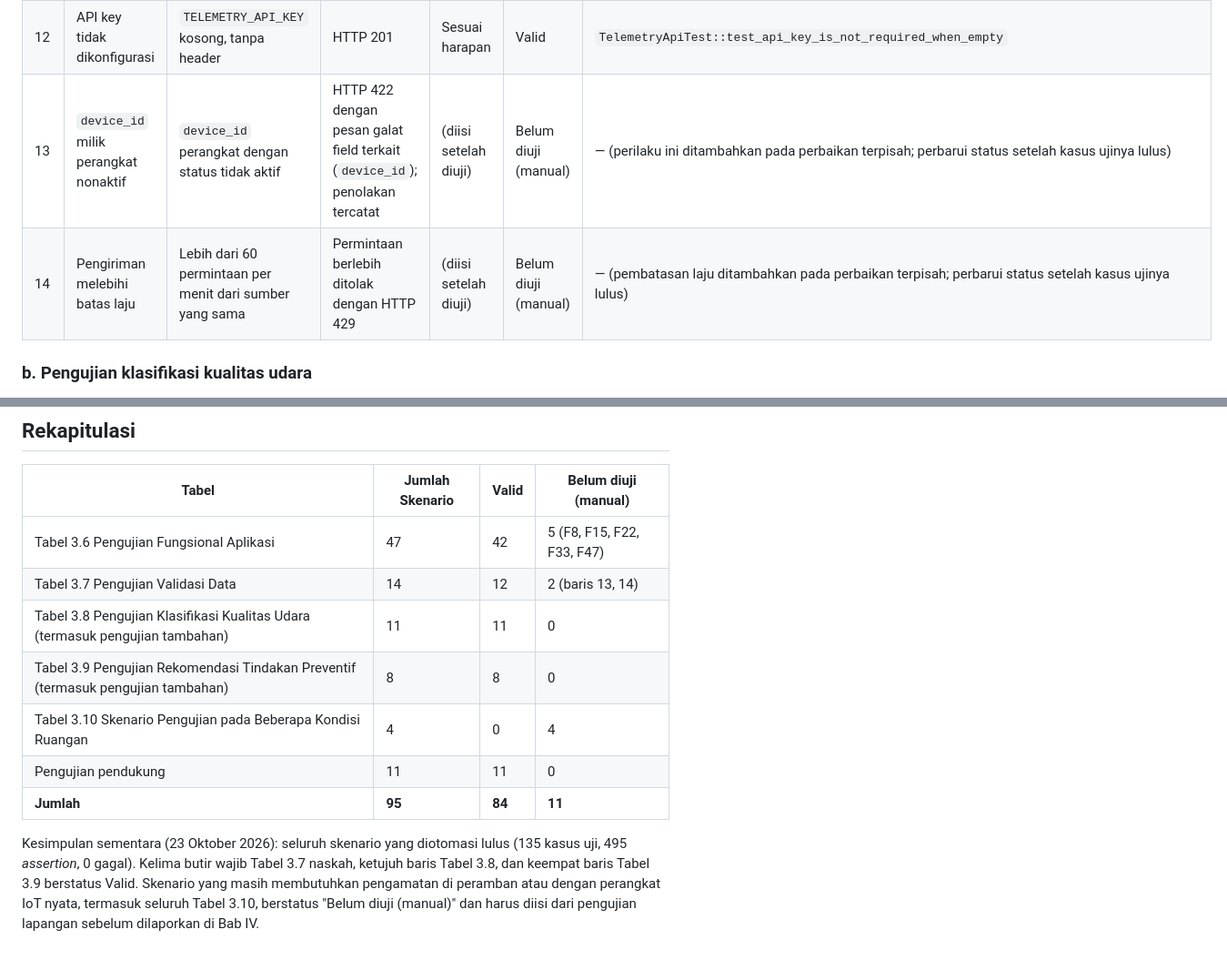
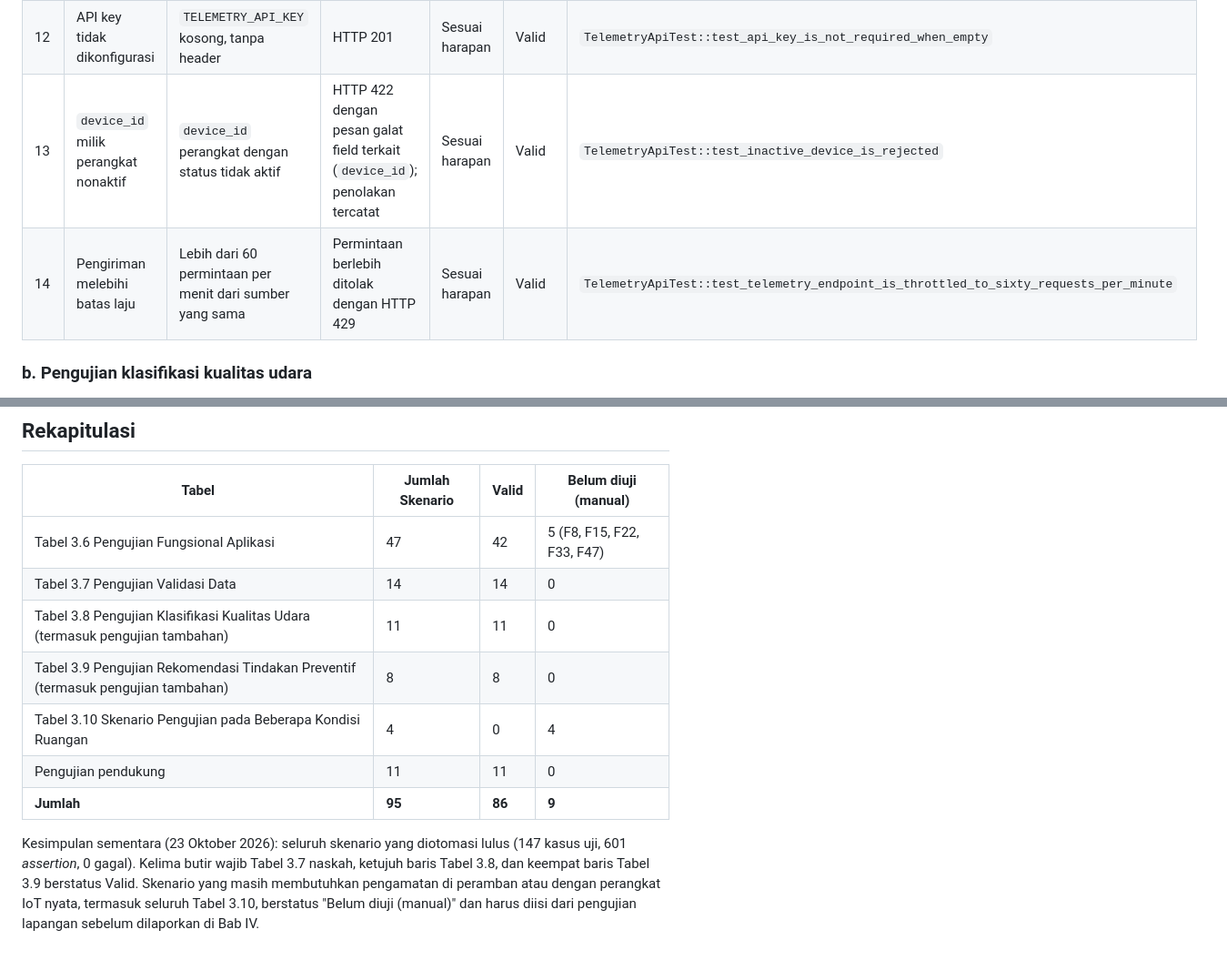
Before and after one commit to freack21/siasap, a Markdown page: docs/pengujian-black-box.md, 2 parts joined by grey strips. Shown at 91% size. Rendered like a GitHub page.

Commit message:
docs: black-box totals after final review fixes (inactive device, throttle now Valid)
Co-Authored-By: Claude Opus 5.5 <noreply@anthropic.com>
Claude-Session: https://claude.ai/code/session_01W41EJBpWJ2jAbCufKoBXAh

```diff
--- a/docs/pengujian-black-box.md
+++ b/docs/pengujian-black-box.md
@@ -145,8 +145,8 @@ Data uji dasar (format naskah 3.9.1): `device_id` = `AIR-001` (terdaftar dan akt
 | 10 | Waktu perangkat berbeda dengan waktu server | `timestamp` = `2026-05-01 10:00:00`, waktu server 2026-10-23 12:00:00 | Waktu perangkat disimpan apa adanya; waktu terima memakai waktu server | Sesuai harapan | Valid | `TelemetryApiTest::test_device_timestamp_is_kept_while_created_at_is_server_time` |
 | 11 | API key dikonfigurasi | `TELEMETRY_API_KEY` = `rahasia-node`; kirim tanpa header, dengan `X-Api-Key: salah`, lalu dengan kunci benar | Tanpa/salah kunci: HTTP 401, tidak dicatat sebagai penolakan validasi; kunci benar: HTTP 201 | Sesuai harapan | Valid | `TelemetryApiTest::test_api_key_is_enforced_when_configured_without_logging_rejection` |
 | 12 | API key tidak dikonfigurasi | `TELEMETRY_API_KEY` kosong, tanpa header | HTTP 201 | Sesuai harapan | Valid | `TelemetryApiTest::test_api_key_is_not_required_when_empty` |
-| 13 | `device_id` milik perangkat nonaktif | `device_id` perangkat dengan status tidak aktif | HTTP 422 dengan pesan galat field terkait (`device_id`); penolakan tercatat | (diisi setelah diuji) | Belum diuji (manual) | — (perilaku ini ditambahkan pada perbaikan terpisah; perbarui status setelah kasus ujinya lulus) |
-| 14 | Pengiriman melebihi batas laju | Lebih dari 60 permintaan per menit dari sumber yang sama | Permintaan berlebih ditolak dengan HTTP 429 | (diisi setelah diuji) | Belum diuji (manual) | — (pembatasan laju ditambahkan pada perbaikan terpisah; perbarui status setelah kasus ujinya lulus) |
+| 13 | `device_id` milik perangkat nonaktif | `device_id` perangkat dengan status tidak aktif | HTTP 422 dengan pesan galat field terkait (`device_id`); penolakan tercatat | Sesuai harapan | Valid | `TelemetryApiTest::test_inactive_device_is_rejected` |
+| 14 | Pengiriman melebihi batas laju | Lebih dari 60 permintaan per menit dari sumber yang sama | Permintaan berlebih ditolak dengan HTTP 429 | Sesuai harapan | Valid | `TelemetryApiTest::test_telemetry_endpoint_is_throttled_to_sixty_requests_per_minute` |
 
 ### b. Pengujian klasifikasi kualitas udara
 
@@ -272,11 +272,11 @@ Kasus uji berikut mendukung evaluasi pengguna (UEQ) dan penyiapan data. Bagian i
 | Tabel | Jumlah Skenario | Valid | Belum diuji (manual) |
 |---|---|---|---|
 | Tabel 3.6 Pengujian Fungsional Aplikasi | 47 | 42 | 5 (F8, F15, F22, F33, F47) |
-| Tabel 3.7 Pengujian Validasi Data | 14 | 12 | 2 (baris 13, 14) |
+| Tabel 3.7 Pengujian Validasi Data | 14 | 14 | 0 |
 | Tabel 3.8 Pengujian Klasifikasi Kualitas Udara (termasuk pengujian tambahan) | 11 | 11 | 0 |
 | Tabel 3.9 Pengujian Rekomendasi Tindakan Preventif (termasuk pengujian tambahan) | 8 | 8 | 0 |
 | Tabel 3.10 Skenario Pengujian pada Beberapa Kondisi Ruangan | 4 | 0 | 4 |
 | Pengujian pendukung | 11 | 11 | 0 |
-| **Jumlah** | **95** | **84** | **11** |
+| **Jumlah** | **95** | **86** | **9** |
 
-Kesimpulan sementara (23 Oktober 2026): seluruh skenario yang diotomasi lulus (135 kasus uji, 495 *assertion*, 0 gagal). Kelima butir wajib Tabel 3.7 naskah, ketujuh baris Tabel 3.8, dan keempat baris Tabel 3.9 berstatus Valid. Skenario yang masih membutuhkan pengamatan di peramban atau dengan perangkat IoT nyata, termasuk seluruh Tabel 3.10, berstatus "Belum diuji (manual)" dan harus diisi dari pengujian lapangan sebelum dilaporkan di Bab IV.
+Kesimpulan sementara (23 Oktober 2026): seluruh skenario yang diotomasi lulus (147 kasus uji, 601 *assertion*, 0 gagal). Kelima butir wajib Tabel 3.7 naskah, ketujuh baris Tabel 3.8, dan keempat baris Tabel 3.9 berstatus Valid. Skenario yang masih membutuhkan pengamatan di peramban atau dengan perangkat IoT nyata, termasuk seluruh Tabel 3.10, berstatus "Belum diuji (manual)" dan harus diisi dari pengujian lapangan sebelum dilaporkan di Bab IV.
```
Also changed, not shown: other parts of docs/pengujian-black-box.md (+1 -1 lines).
